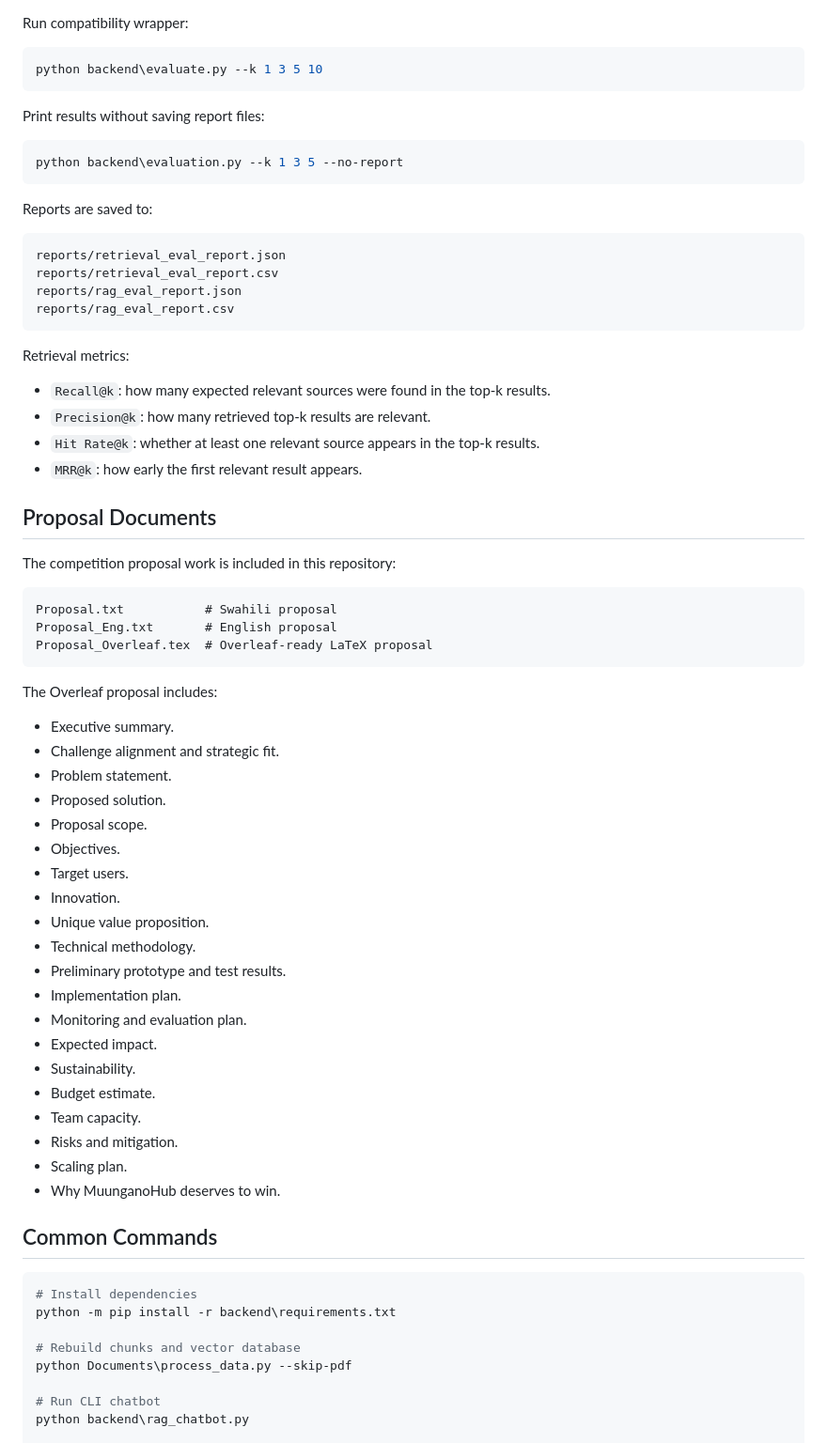
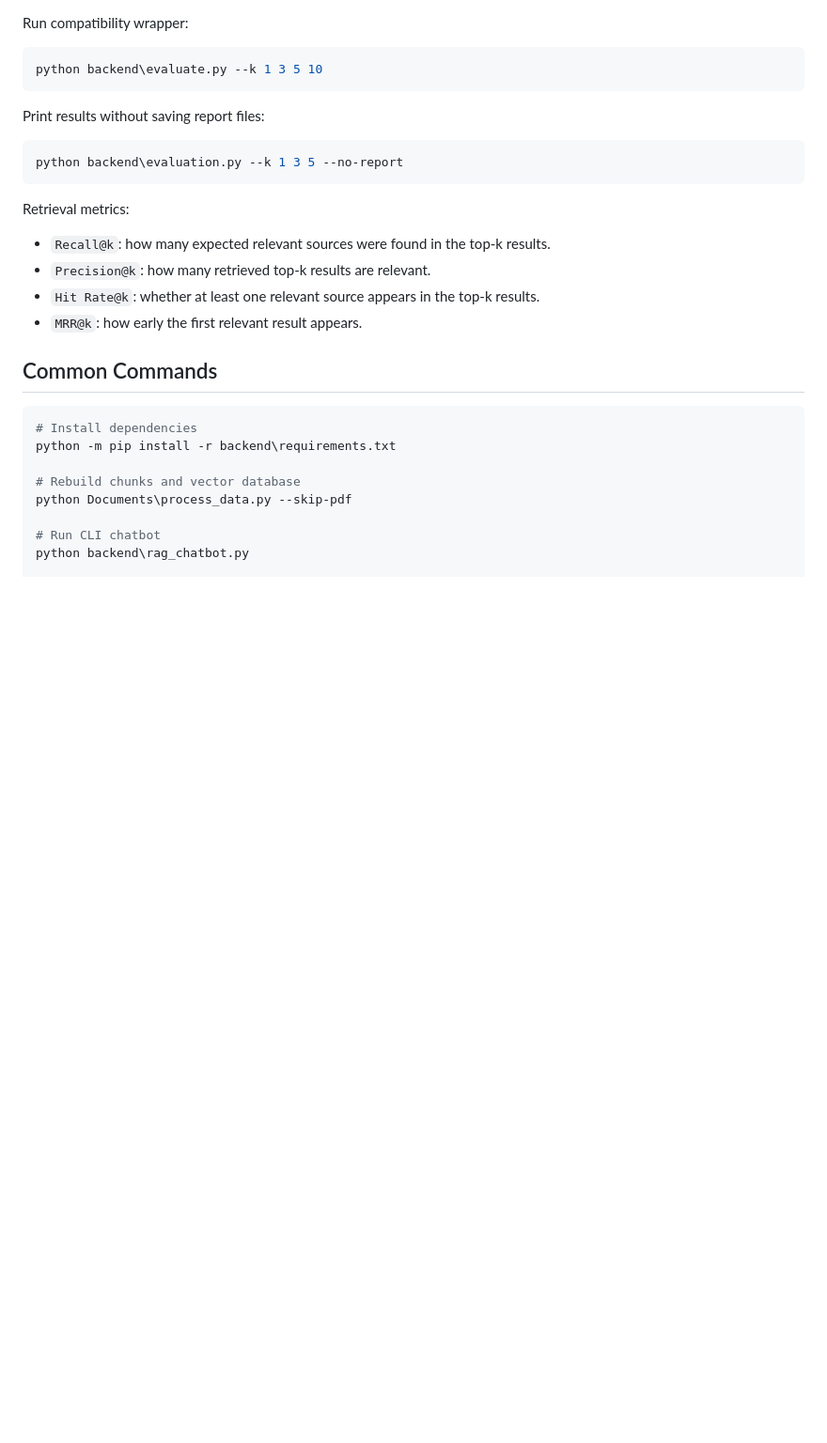
Before and after one commit to Nassir03/Union_Hub, a Markdown page: README.md, the part around one of its changes. Shown at 94% size. GitHub-like rendering; blank space fills up the shorter version.

Commit message:
Revise README for clarity and updated content
Updated README to reflect changes in file structure and configuration details. Removed references to optional reports and proposal documents.

````diff
--- a/README.md
+++ b/README.md
@@ -528,54 +509,12 @@ Print results without saving report files:
 python backend\evaluation.py --k 1 3 5 --no-report
 ```
 
-Reports are saved to:
-
-```text
-reports/retrieval_eval_report.json
-reports/retrieval_eval_report.csv
-reports/rag_eval_report.json
-reports/rag_eval_report.csv
-```
-
 Retrieval metrics:
 
 - `Recall@k`: how many expected relevant sources were found in the top-k results.
 - `Precision@k`: how many retrieved top-k results are relevant.
 - `Hit Rate@k`: whether at least one relevant source appears in the top-k results.
 - `MRR@k`: how early the first relevant result appears.
-
-## Proposal Documents
-
-The competition proposal work is included in this repository:
-
-```text
-Proposal.txt           # Swahili proposal
-Proposal_Eng.txt       # English proposal
-Proposal_Overleaf.tex  # Overleaf-ready LaTeX proposal
-```
-
-The Overleaf proposal includes:
-
-- Executive summary.
-- Challenge alignment and strategic fit.
-- Problem statement.
-- Proposed solution.
-- Proposal scope.
-- Objectives.
-- Target users.
-- Innovation.
-- Unique value proposition.
-- Technical methodology.
-- Preliminary prototype and test results.
-- Implementation plan.
-- Monitoring and evaluation plan.
-- Expected impact.
-- Sustainability.
-- Budget estimate.
-- Team capacity.
-- Risks and mitigation.
-- Scaling plan.
-- Why MuunganoHub deserves to win.
 
 ## Common Commands
 
````
Also changed, not shown: other parts of README.md (+5 -24 lines).
